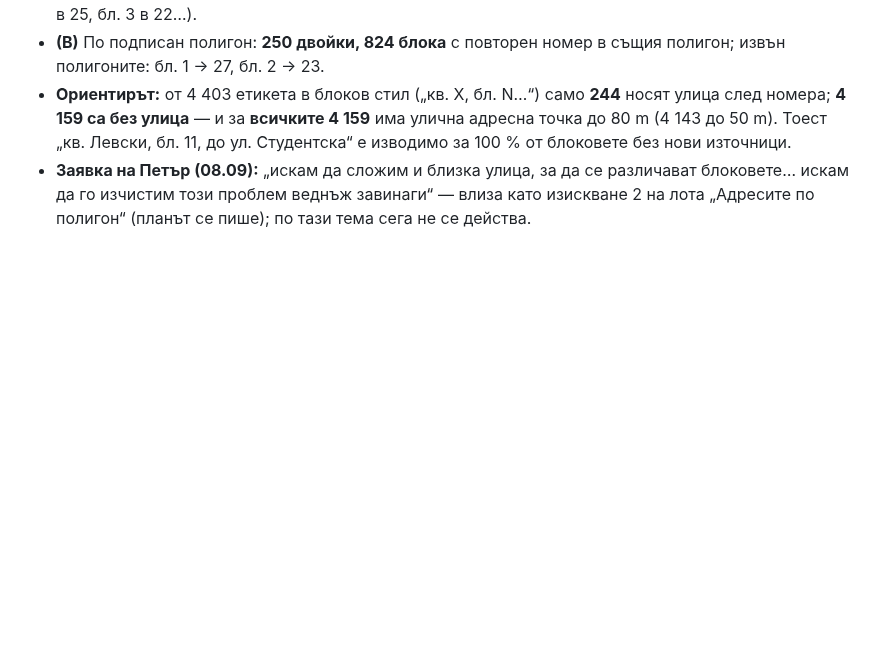
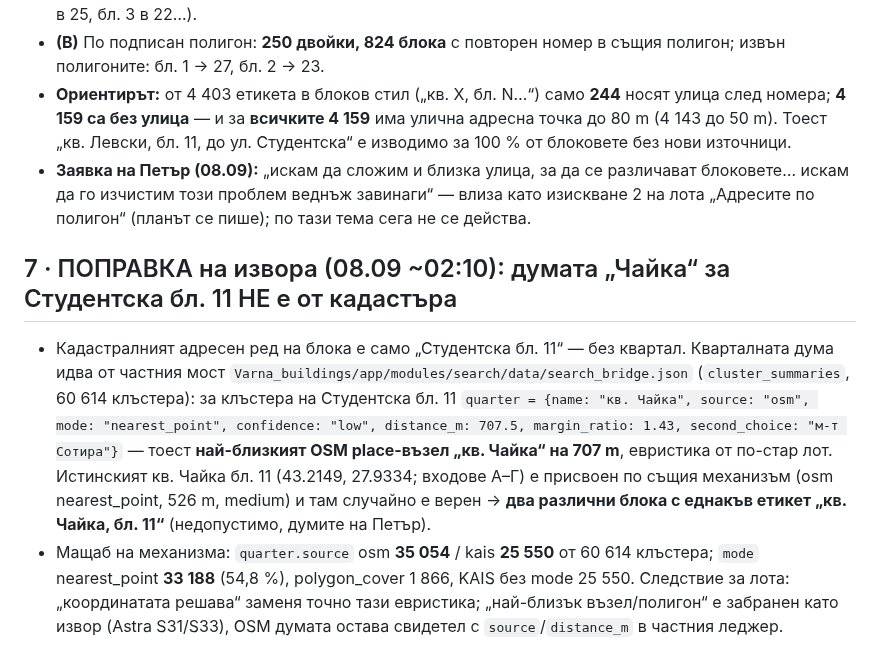
Before and after one commit to Petar1984/Fire_Varna, a Markdown page: scratch/places_search/adresi_po_poligon_measure_08.09.md, the part around the change. GitHub-like rendering; blank space fills up the shorter version.

Commit message:
measure: source of the wrong quarter word — OSM nearest_point (707 m, low) in the private bridge, not the cadastre; two identical „кв. Чайка, бл. 11“ labels; 54.8% of clusters assigned by nearest_point

```diff
--- a/scratch/places_search/adresi_po_poligon_measure_08.09.md
+++ b/scratch/places_search/adresi_po_poligon_measure_08.09.md
@@ -108,3 +108,7 @@
 - **(В)** По подписан полигон: **250 двойки, 824 блока** с повторен номер в същия полигон; извън полигоните: бл. 1 → 27, бл. 2 → 23.
 - **Ориентирът:** от 4 403 етикета в блоков стил („кв. X, бл. N…“) само **244** носят улица след номера; **4 159 са без улица** — и за **всичките 4 159** има улична адресна точка до 80 m (4 143 до 50 m). Тоест „кв. Левски, бл. 11, до ул. Студентска“ е изводимо за 100 % от блоковете без нови източници.
 - **Заявка на Петър (08.09):** „искам да сложим и близка улица, за да се различават блоковете… искам да го изчистим този проблем веднъж завинаги“ — влиза като изискване 2 на лота „Адресите по полигон“ (планът се пише); по тази тема сега не се действа.
+
+## 7 · ПОПРАВКА на извора (08.09 ~02:10): думата „Чайка“ за Студентска бл. 11 НЕ е от кадастъра
+- Кадастралният адресен ред на блока е само „Студентска бл. 11“ — без квартал. Кварталната дума идва от частния мост `Varna_buildings/app/modules/search/data/search_bridge.json` (`cluster_summaries`, 60 614 клъстера): за клъстера на Студентска бл. 11 `quarter = {name: "кв. Чайка", source: "osm", mode: "nearest_point", confidence: "low", distance_m: 707.5, margin_ratio: 1.43, second_choice: "м-т Сотира"}` — тоест **най-близкият OSM place-възел „кв. Чайка“ на 707 m**, евристика от по-стар лот. Истинският кв. Чайка бл. 11 (43.2149, 27.9334; входове А–Г) е присвоен по същия механизъм (osm nearest_point, 526 m, medium) и там случайно е верен → **два различни блока с еднакъв етикет „кв. Чайка, бл. 11“** (недопустимо, думите на Петър).
+- Мащаб на механизма: `quarter.source` osm **35 054** / kais **25 550** от 60 614 клъстера; `mode` nearest_point **33 188** (54,8 %), polygon_cover 1 866, KAIS без mode 25 550. Следствие за лота: „координатата решава“ заменя точно тази евристика; „най-близък възел/полигон“ е забранен като извор (Astra S31/S33), OSM думата остава свидетел с `source`/`distance_m` в частния леджер.
```
Also changed, not shown: docs/sessions/СЪСТОЯНИЕ_Границите_06.09.md (+1 -0 lines).
